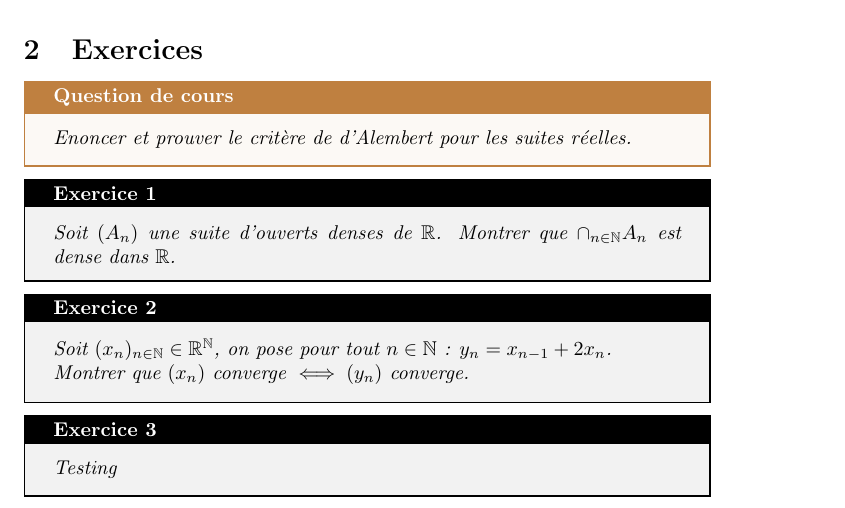
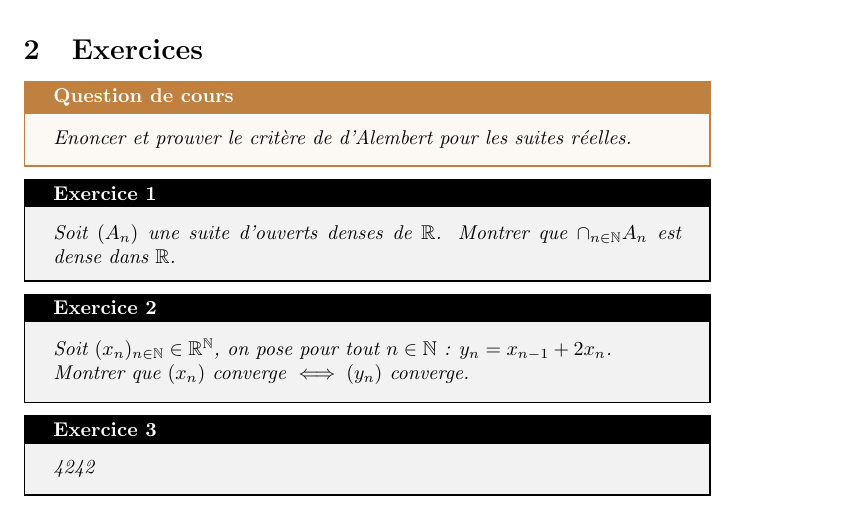
Before and after one commit to MP2I-LLG-COLLES/Exos-de-Colles-HX4, a LaTeX document (main.tex): part of the page, cut so that both start at the same text. Compiled offline with pdfLaTeX.

Commit message:
Update main.tex

```diff
--- a/main.tex
+++ b/main.tex
@@ -42,7 +42,7 @@ Le fonctionnement est le suivant : vous utilisez la commande beginexo[flag(optio
 \beginexo[cours]{Enoncer et prouver le critère de d'Alembert pour les suites réelles.}
 \beginexo{Soit $(A_n)$ une suite d'ouverts denses de $\mathbb{R}$. Montrer que $\cap_{n\in\mathbb{N} }A_n$ est dense dans $\mathbb{R}$.}
 \beginexo{Soit $(x_n)_{n\in\mathbb{N}} \in \mathbb{R}^{\mathbb{N}}$, on pose pour tout $n\in \mathbb{N}$ : $y_n=x_{n-1}+2x_n$. \newline Montrer que $(x_n)$ converge $\iff (y_n)$ converge.}
-\beginexo{Testing}
+\beginexo{4242}
 
 
 \end{document}
```
